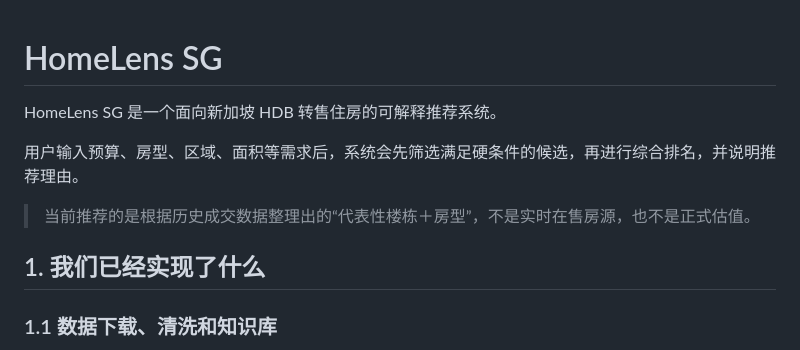
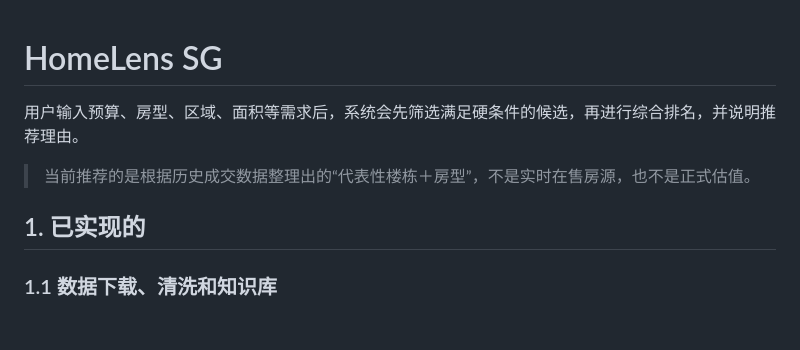
Before and after one commit to hamburtab/homelens-sg, a Markdown page: README.md, the part around one of its changes. GitHub-like rendering; blank space fills up the shorter version.

```diff
--- a/README.md
+++ b/README.md
@@ -1,12 +1,10 @@
 # HomeLens SG
-
-HomeLens SG 是一个面向新加坡 HDB 转售住房的可解释推荐系统。
 
 用户输入预算、房型、区域、面积等需求后，系统会先筛选满足硬条件的候选，再进行综合排名，并说明推荐理由。
 
 > 当前推荐的是根据历史成交数据整理出的“代表性楼栋＋房型”，不是实时在售房源，也不是正式估值。
 
-## 1. 我们已经实现了什么
+## 1. 已实现的
 
 ### 1.1 数据下载、清洗和知识库
 
```
Also changed, not shown: other parts of README.md (+4 -16 lines).
